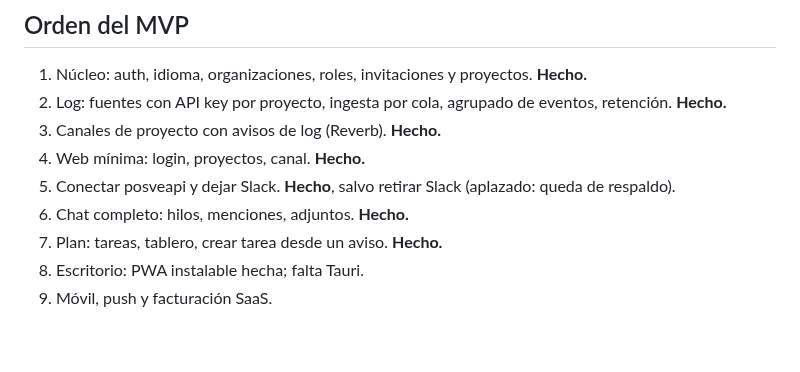
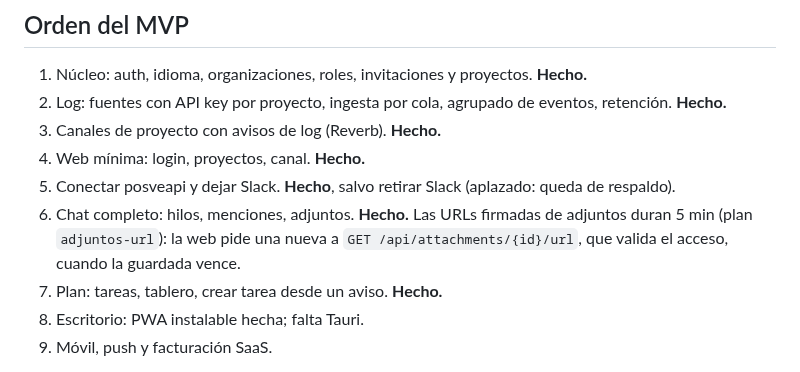
Before and after one commit to ascariodev/sereno, a Markdown page: CLAUDE.md, the part around the change. Drawn GitHub-style; blank space fills up the shorter version.

Commit message:
docs: URLs de adjuntos de 5 min en Orden del MVP

```diff
--- a/CLAUDE.md
+++ b/CLAUDE.md
@@ -84,7 +84,8 @@ siempre desde la raíz, dentro de `web/` compose usa otro nombre de proyecto):
 3. Canales de proyecto con avisos de log (Reverb). **Hecho.**
 4. Web mínima: login, proyectos, canal. **Hecho.**
 5. Conectar posveapi y dejar Slack. **Hecho**, salvo retirar Slack (aplazado: queda de respaldo).
-6. Chat completo: hilos, menciones, adjuntos. **Hecho.**
+6. Chat completo: hilos, menciones, adjuntos. **Hecho.** Las URLs firmadas de adjuntos duran 5 min (plan
+   `adjuntos-url`): la web pide una nueva a `GET /api/attachments/{id}/url`, que valida el acceso, cuando la guardada vence.
 7. Plan: tareas, tablero, crear tarea desde un aviso. **Hecho.**
 8. Escritorio: PWA instalable hecha; falta Tauri.
 9. Móvil, push y facturación SaaS.
```
